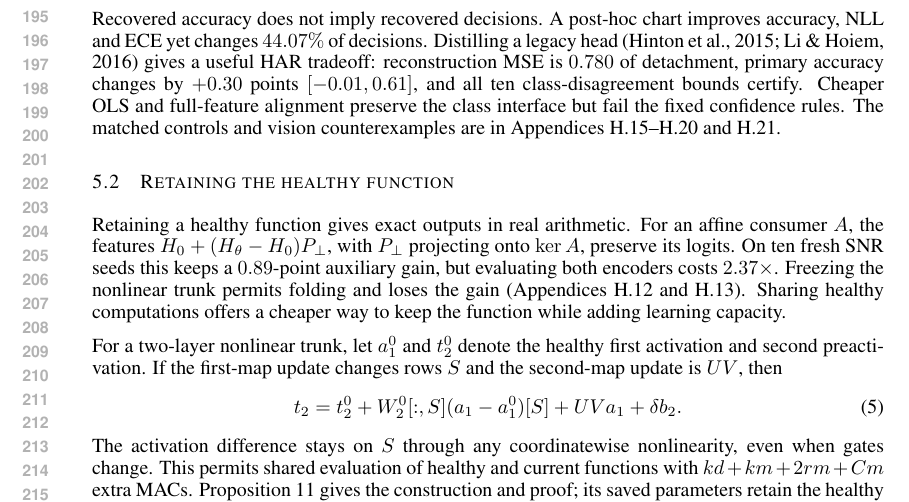
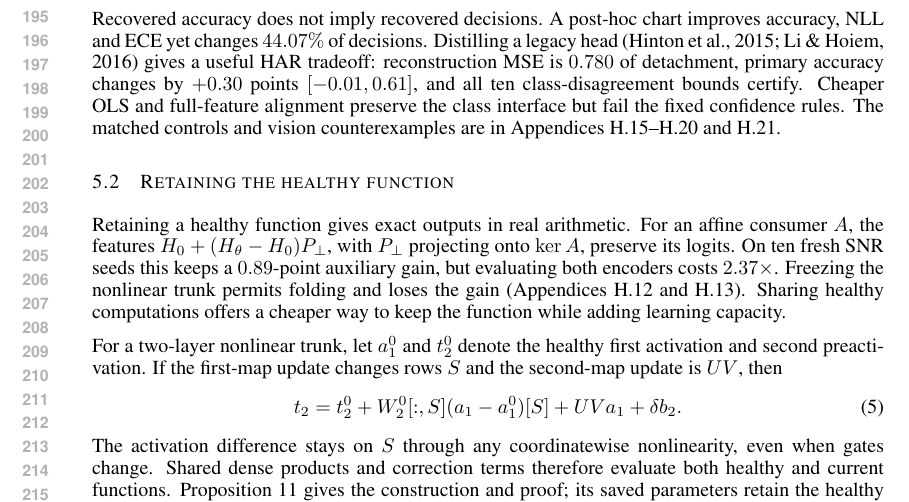
Before and after one commit to code-2026l/RepFix, a LaTeX paper (paper/RepFix_ICLR2027.tex): part of page 4 of 103, cut so that both start at the same text. Compiled offline with pdfLaTeX.

Commit message:
Keep the main replay identity free of appendix-only cost notation

```diff
--- a/paper/RepFix_ICLR2027.tex
+++ b/paper/RepFix_ICLR2027.tex
@@ -284,8 +284,8 @@ t_2=t_2^0+W_2^0[:,S](a_1-a_1^0)[S]+UVa_1+\delta b_2.
 \label{eq:shared_replay}
 \end{equation}
 The activation difference stays on $S$ through any coordinatewise
-nonlinearity, even when gates change. This permits shared evaluation of
-healthy and current functions with $kd+km+2rm+Cm$ extra MACs.
+nonlinearity, even when gates change. Shared dense products and correction
+terms therefore evaluate both healthy and current functions.
 Proposition~\ref{prop:shared_replay} gives the construction and proof;
 its saved parameters retain the healthy path, while current features learn.
 
```
Also changed, not shown: paper/RepFix_ICLR2027.pdf.
